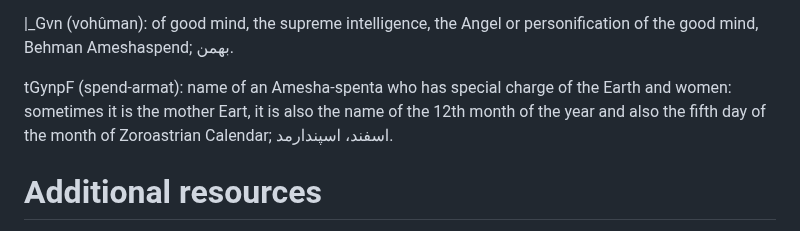
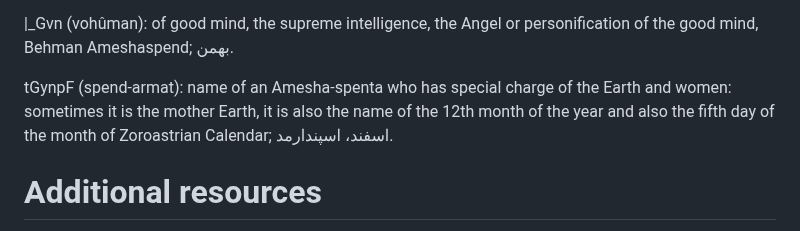
Before and after one commit to mdibaiee/mahdi.blog, a Markdown page: _posts/2022-09-15-pahlavi-avestan-intro.md, the part around the change. GitHub-like rendering.

Commit message:
fix pahlavi post

```diff
--- a/_posts/2022-09-15-pahlavi-avestan-intro.md
+++ b/_posts/2022-09-15-pahlavi-avestan-intro.md
@@ -609,7 +609,7 @@ intelligence, the Angel or personification of the good mind, Behman Ameshaspend;
 بهمن.
 
 <span class='pahlavi'>tGynpF</span> (spend-armat): name of an Amesha-spenta who
-has special charge of the Earth and women: sometimes it is the mother Eart, it
+has special charge of the Earth and women: sometimes it is the mother Earth, it
 is also the name of the 12th month of the year and also the fifth day of the
 month of Zoroastrian Calendar; اسفند، اسپندارمد.
 
```
